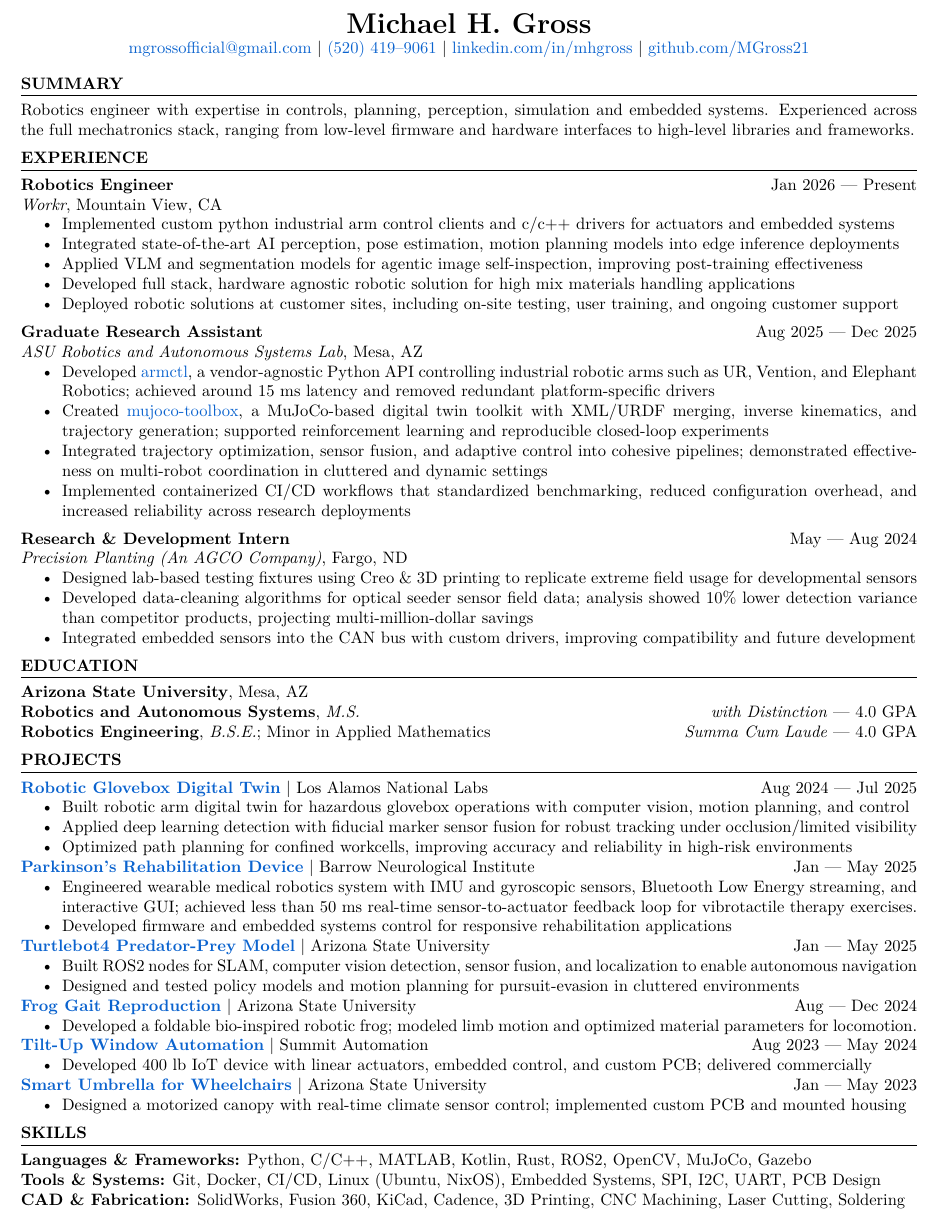
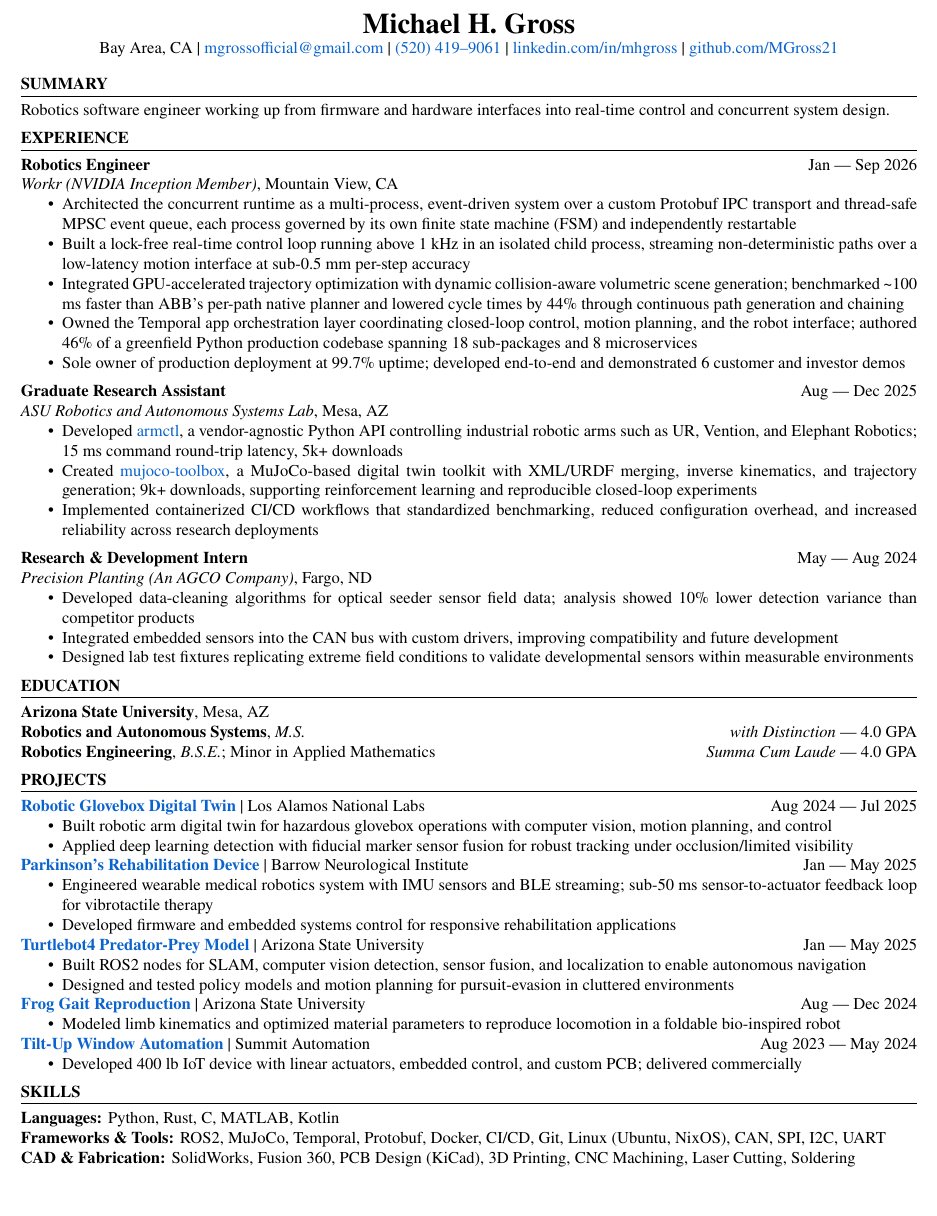
Before and after one commit to MGross21/MGross21, a LaTeX CV (resume.tex): part of the page, cut so that both start at the same text, the shorter picture padded with empty space. Compiled offline with pdfLaTeX.

Commit message:
overhaul. - updated resume.tex - added dependencies for flake generation

```diff
--- a/resume.tex
+++ b/resume.tex
@@ -3,7 +3,7 @@
 
 % Fonts and formatting
 \usepackage[T1]{fontenc}
-\usepackage{lmodern}
+\usepackage{newtxtext,newtxmath}
 \usepackage{enumitem, titlesec}
 \setlist[itemize]{noitemsep, topsep=0pt}
 \titleformat{\section}{\bfseries\uppercase}{\thesection}{0em}{}[\titlerule]
@@ -33,49 +33,37 @@
 
 \begin{center}
     {\LARGE \textbf{Michael H. Gross}} \\
-    \href{mailto:mgrossofficial@gmail.com}{mgrossofficial@gmail.com} \textbar\ \href{tel:+15204199061}{(520) 419--9061} \textbar\
+    Bay Area, CA \textbar\ \href{mailto:mgrossofficial@gmail.com}{mgrossofficial@gmail.com} \textbar\ \href{tel:+15204199061}{(520) 419--9061} \textbar\
     \href{https://www.linkedin.com/in/mhgross}{linkedin.com/in/mhgross} \textbar\ \href{https://github.com/MGross21}{github.com/MGross21}
 \end{center}
 
 \section*{Summary}
-Robotics engineer with expertise in controls, planning, perception, simulation and embedded systems. Experienced across the full mechatronics stack, ranging from low-level firmware and hardware interfaces to high-level libraries and frameworks.
-
-\section*{Experience}
-\textbf{Robotics Engineer} \hfill Jan 2026 --- Present \\
-\textit{Workr}, Mountain View, CA
+Robotics software engineer working up from firmware and hardware interfaces into real-time control and concurrent system design.\section*{Experience}
+\textbf{Robotics Engineer} \hfill Jan --- Sep 2026 \\
+\textit{Workr (NVIDIA Inception Member)}, Mountain View, CA
 \begin{itemize}
-\item Implemented custom python industrial arm control clients and c/c++ drivers for actuators and embedded systems
-\item Integrated state-of-the-art AI perception, pose estimation, motion planning models into edge inference deployments
-\item Applied VLM and segmentation models for agentic image self-inspection, improving post-training effectiveness
-\item Developed full stack, hardware agnostic robotic solution for high mix materials handling applications
-\item Deployed robotic solutions at customer sites, including on-site testing, user training, and ongoing customer support
+\item Architected the concurrent runtime as a multi-process, event-driven system over a custom Protobuf IPC transport and thread-safe MPSC event queue, each process governed by its own finite state machine (FSM) and independently restartable
+\item Built a lock-free real-time control loop running above 1 kHz in an isolated child process, streaming non-deterministic paths over a low-latency motion interface at sub-0.5 mm per-step accuracy
+\item Integrated GPU-accelerated trajectory optimization with dynamic collision-aware volumetric scene generation; benchmarked \textasciitilde100 ms faster than ABB's per-path native planner and lowered cycle times by 44\% through continuous path generation and chaining
+\item Owned the Temporal app orchestration layer coordinating closed-loop control, motion planning, and the robot interface; authored 46\% of a greenfield Python production codebase spanning 18 sub-packages and 8 microservices
+\item Sole owner of production deployment at 99.7\% uptime; developed end-to-end and demonstrated 6 customer and investor demos
 \end{itemize}
 \vspace{0.5em}
-\textbf{Graduate Research Assistant} \hfill Aug 2025 --- Dec 2025 \\
+\textbf{Graduate Research Assistant} \hfill Aug --- Dec 2025 \\
 \textit{ASU Robotics and Autonomous Systems Lab}, Mesa, AZ
 \begin{itemize}
-  \item Developed \href{https://github.com/MGross21/armctl}{armctl}, a vendor-agnostic Python API controlling industrial robotic arms such as UR, Vention, and Elephant Robotics; achieved around 15 ms latency and removed redundant platform-specific drivers
-  \item Created \href{https://github.com/MGross21/mujoco-toolbox}{mujoco-toolbox}, a MuJoCo-based digital twin toolkit with XML/URDF merging, inverse kinematics, and trajectory generation; supported reinforcement learning and reproducible closed-loop experiments
-  \item Integrated trajectory optimization, sensor fusion, and adaptive control into cohesive pipelines; demonstrated effectiveness on multi-robot coordination in cluttered and dynamic settings
+  \item Developed \href{https://github.com/MGross21/armctl}{armctl}, a vendor-agnostic Python API controlling industrial robotic arms such as UR, Vention, and Elephant Robotics; 15 ms command round-trip latency, 5k+ downloads
+  \item Created \href{https://github.com/MGross21/mujoco-toolbox}{mujoco-toolbox}, a MuJoCo-based digital twin toolkit with XML/URDF merging, inverse kinematics, and trajectory generation; 9k+ downloads, supporting reinforcement learning and reproducible closed-loop experiments
   \item Implemented containerized CI/CD workflows that standardized benchmarking, reduced configuration overhead, and increased reliability across research deployments
 \end{itemize}
 \vspace{0.5em}
 \textbf{Research \& Development Intern} \hfill May --- Aug 2024 \\
 \textit{Precision Planting (An AGCO Company)}, Fargo, ND
 \begin{itemize}
-  \item Designed lab-based testing fixtures using Creo \& 3D printing to replicate extreme field usage for developmental sensors
-  \item Developed data-cleaning algorithms for optical seeder sensor field data; analysis showed 10\% lower detection variance than competitor products, projecting multi-million-dollar savings
+  \item Developed data-cleaning algorithms for optical seeder sensor field data; analysis showed 10\% lower detection variance than competitor products
   \item Integrated embedded sensors into the CAN bus with custom drivers, improving compatibility and future development
+  \item Designed lab test fixtures replicating extreme field conditions to validate developmental sensors within measurable environments
 \end{itemize}
-% \vspace{0.5em}
-% \textbf{Camp IHC}, Honesdale, PA \hfill Summers 2018 -- 2023 \\
-% \textit{Counselor-in-Training (CIT) Program Head Counselor}
-% \begin{itemize}
-%   \item Directed mentorship and leadership development for over 50 CITs, fostering team management and conflict resolution
-%   \item Coordinated and led multi-day programs for groups of 20-50 participants, managing logistics and scheduling
-%   \item Led counselor pre-season training sessions covering activity planning, camper management, and staff responsibilities
-% \end{itemize}
-
 \section*{Education}
 \textbf{Arizona State University}, Mesa, AZ \\
 \textbf{Robotics and Autonomous Systems}, \textit{M.S.} \hfill \textit{with Distinction} --- 4.0 GPA \\
@@ -86,11 +74,10 @@ Robotics engineer with expertise in controls, planning, perception, simulation a
 \begin{itemize}
   \item Built robotic arm digital twin for hazardous glovebox operations with computer vision, motion planning, and control
   \item Applied deep learning detection with fiducial marker sensor fusion for robust tracking under occlusion/limited visibility
-  \item Optimized path planning for confined workcells, improving accuracy and reliability in high-risk environments
 \end{itemize}
 \textbf{\href{https://github.com/MGross21/syncstride-wearable}{Parkinson's Rehabilitation Device}} \textbar\ Barrow Neurological Institute \hfill Jan --- May 2025
 \begin{itemize}
-  \item Engineered wearable medical robotics system with IMU and gyroscopic sensors, Bluetooth Low Energy streaming, and interactive GUI; achieved less than 50 ms real-time sensor-to-actuator feedback loop for vibrotactile therapy exercises.
+  \item Engineered wearable medical robotics system with IMU sensors and BLE streaming; sub-50 ms sensor-to-actuator feedback loop for vibrotactile therapy
   \item Developed firmware and embedded systems control for responsive rehabilitation applications
 \end{itemize}
 \textbf{\href{https://ASU-RAS598-2025-S-TEAM02.github.io}{Turtlebot4 Predator-Prey Model}} \textbar\ Arizona State University \hfill Jan --- May 2025
@@ -100,20 +87,16 @@ Robotics engineer with expertise in controls, planning, perception, simulation a
 \end{itemize}
 \textbf{\href{https://github.com/MGross21/Robotic-Jumping-Frog}{Frog Gait Reproduction}} \textbar\ Arizona State University \hfill Aug --- Dec 2024
 \begin{itemize}
-  \item Developed a foldable bio-inspired robotic frog; modeled limb motion and optimized material parameters for locomotion.
+  \item Modeled limb kinematics and optimized material parameters to reproduce locomotion in a foldable bio-inspired robot
 \end{itemize}
 \textbf{\href{https://www.youtube.com/watch?v=i5I38tLkD6o}{Tilt-Up Window Automation}} \textbar\ Summit Automation \hfill Aug 2023 --- May 2024
 \begin{itemize}
   \item Developed 400 lb IoT device with linear actuators, embedded control, and custom PCB; delivered commercially
 \end{itemize}
-\textbf{\href{https://EGR314-Team205.github.io}{Smart Umbrella for Wheelchairs}} \textbar\ Arizona State University \hfill Jan --- May 2023
-\begin{itemize}
-  \item Designed a motorized canopy with real-time climate sensor control; implemented custom PCB and mounted housing
-\end{itemize}
 
 \section*{Skills}
-\textbf{Languages \& Frameworks:} Python, C/C++, MATLAB, Kotlin, Rust, ROS2, OpenCV, MuJoCo, Gazebo \\
-\textbf{Tools \& Systems:} Git, Docker, CI/CD, Linux (Ubuntu, NixOS), Embedded Systems, SPI, I2C, UART, PCB Design \\
-\textbf{CAD \& Fabrication:} SolidWorks, Fusion 360, KiCad, Cadence, 3D Printing, CNC Machining, Laser Cutting, Soldering
+\textbf{Languages:} Python, Rust, C, MATLAB, Kotlin \\
+\textbf{Frameworks \& Tools:} ROS2, MuJoCo, Temporal, Protobuf, Docker, CI/CD, Git, Linux (Ubuntu, NixOS), CAN, SPI, I2C, UART \\
+\textbf{CAD \& Fabrication:} SolidWorks, Fusion 360, PCB Design (KiCad), 3D Printing, CNC Machining, Laser Cutting, Soldering
 
 \end{document}
```
Also changed, not shown: 1 other file.
